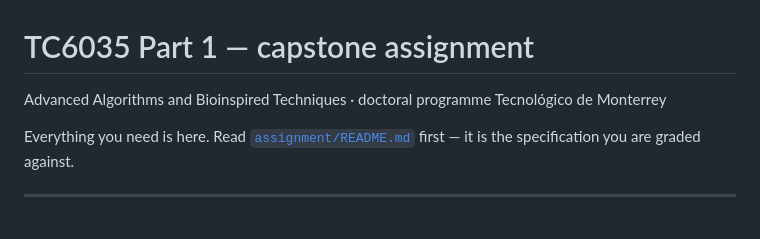
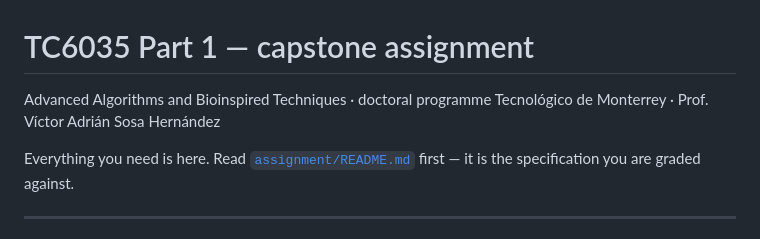
Before and after one commit to vsosahdz/advancedAlgorithmsBio2026, a Markdown page: README.md, the part around the change. Rendered like a GitHub page.

```diff
--- a/README.md
+++ b/README.md
@@ -1,7 +1,7 @@
 # TC6035 Part 1 — capstone assignment
 
 Advanced Algorithms and Bioinspired Techniques · doctoral programme
-Tecnológico de Monterrey
+Tecnológico de Monterrey · Prof. Víctor Adrián Sosa Hernández
 
 Everything you need is here. Read [`assignment/README.md`](assignment/README.md)
 first — it is the specification you are graded against.
```
Also changed, not shown: assignment/README.md (+1 -0 lines).
